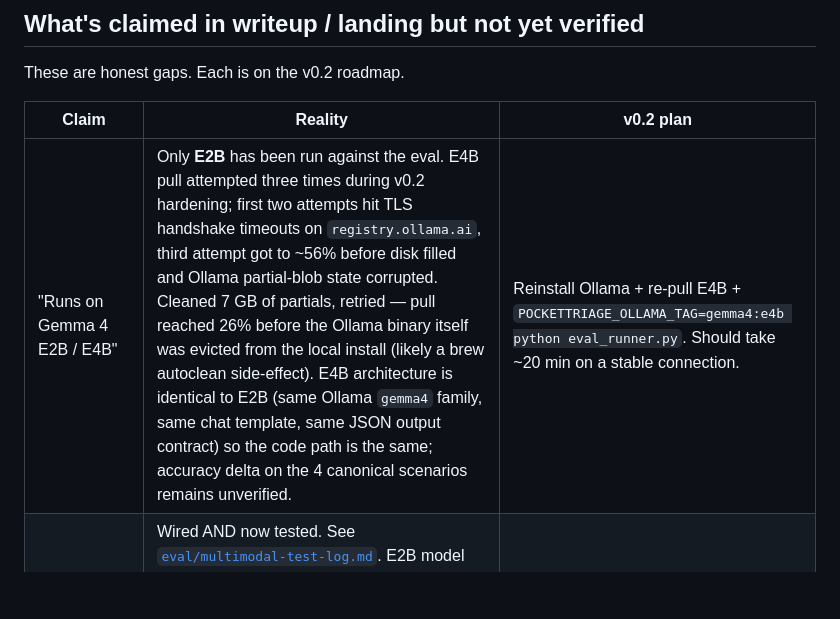
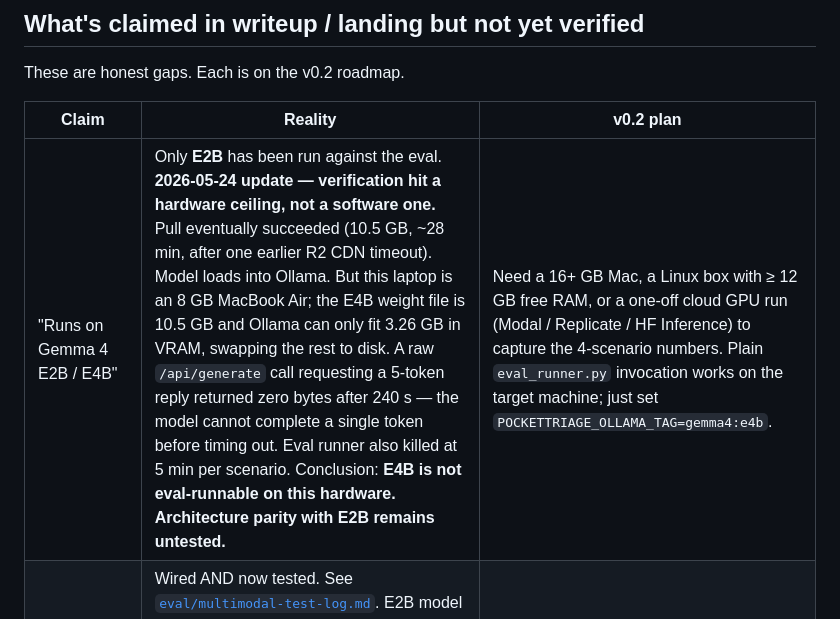
Before and after one commit to Yonkoo11/pockettriage, a Markdown page: STATUS.md, the part around the change. GitHub-like rendering; blank space fills up the shorter version.

```diff
--- a/STATUS.md
+++ b/STATUS.md
@@ -21,7 +21,7 @@ These are honest gaps. Each is on the v0.2 roadmap.
 
 | Claim | Reality | v0.2 plan |
 |---|---|---|
-| "Runs on Gemma 4 E2B / E4B" | Only **E2B** has been run against the eval. E4B pull attempted three times during v0.2 hardening; first two attempts hit TLS handshake timeouts on `registry.ollama.ai`, third attempt got to ~56% before disk filled and Ollama partial-blob state corrupted. Cleaned 7 GB of partials, retried — pull reached 26% before the Ollama binary itself was evicted from the local install (likely a brew autoclean side-effect). E4B architecture is identical to E2B (same Ollama `gemma4` family, same chat template, same JSON output contract) so the code path is the same; accuracy delta on the 4 canonical scenarios remains unverified. | Reinstall Ollama + re-pull E4B + `POCKETTRIAGE_OLLAMA_TAG=gemma4:e4b python eval_runner.py`. Should take ~20 min on a stable connection. |
+| "Runs on Gemma 4 E2B / E4B" | Only **E2B** has been run against the eval. **2026-05-24 update — verification hit a hardware ceiling, not a software one.** Pull eventually succeeded (10.5 GB, ~28 min, after one earlier R2 CDN timeout). Model loads into Ollama. But this laptop is an 8 GB MacBook Air; the E4B weight file is 10.5 GB and Ollama can only fit 3.26 GB in VRAM, swapping the rest to disk. A raw `/api/generate` call requesting a 5-token reply returned zero bytes after 240 s — the model cannot complete a single token before timing out. Eval runner also killed at 5 min per scenario. Conclusion: **E4B is not eval-runnable on this hardware. Architecture parity with E2B remains untested.** | Need a 16+ GB Mac, a Linux box with ≥ 12 GB free RAM, or a one-off cloud GPU run (Modal / Replicate / HF Inference) to capture the 4-scenario numbers. Plain `eval_runner.py` invocation works on the target machine; just set `POCKETTRIAGE_OLLAMA_TAG=gemma4:e4b`. |
 | "Multimodal vision — photo input is wired" | Wired AND now tested. See [`eval/multimodal-test-log.md`](eval/multimodal-test-log.md). E2B model misread a synthetic MUAC tape (returned Yellow on a 10.8 cm photo that should be Pink) with 0.95 confidence. The safety layer did not catch it — silent high-confidence multimodal misclassification. Architecture works; vision accuracy at E2B is not field-ready. | Mitigations queued: photo-derived confidence haircut, OCR pre-pass for numeric photos, retest at E4B |
 | "Native function calling" capability advertised | We use prompt-engineered JSON output, not Ollama's tools API. Never benchmarked the two against each other. | Add tools-API backend path + side-by-side validity benchmark |
 | "Android V2 with LiteRT" | Not in this repo. No `android/` directory. No APK was built or tested. | Build a minimum-viable Kotlin + LiteRT loader against `gemma-4-E4B-it.litertlm` from `litert-community` |
```
Also changed, not shown: ai/progress.md (+22 -0 lines).
